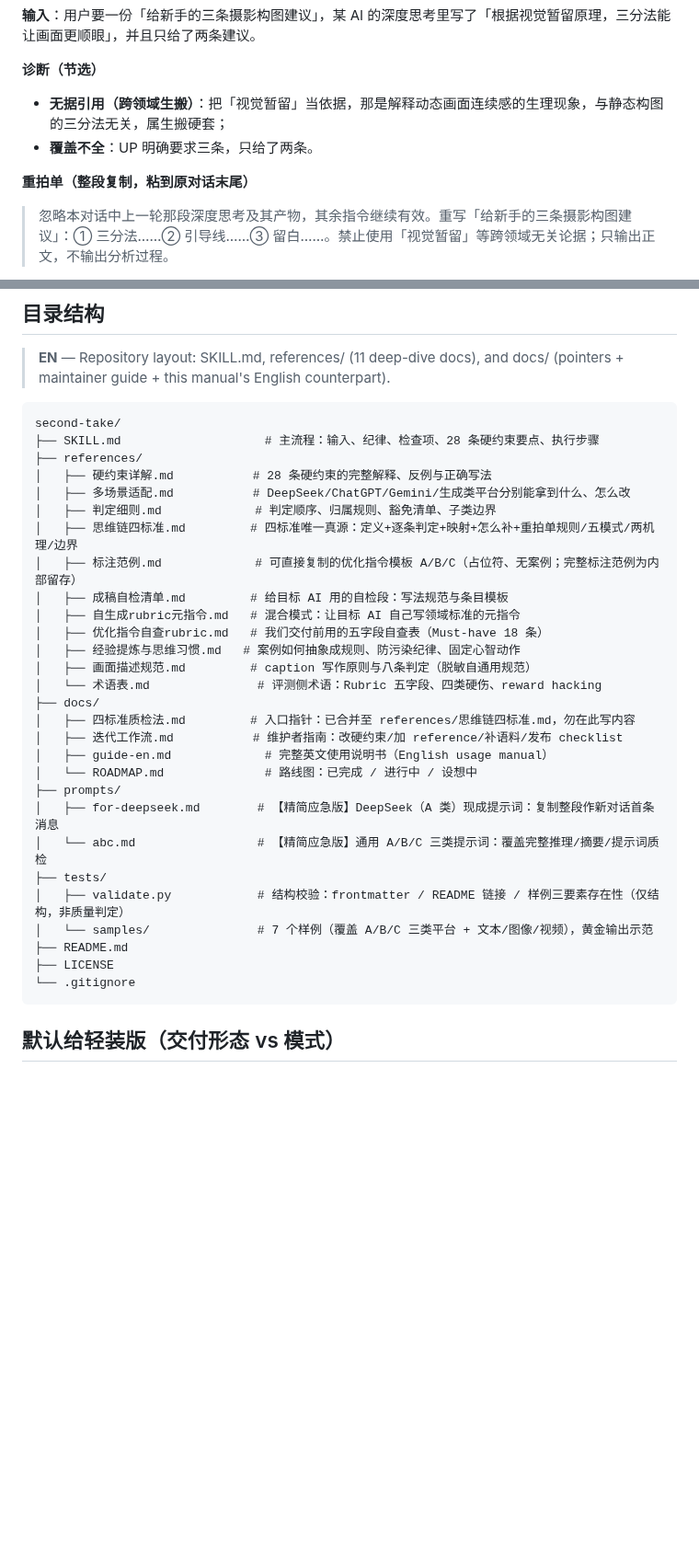
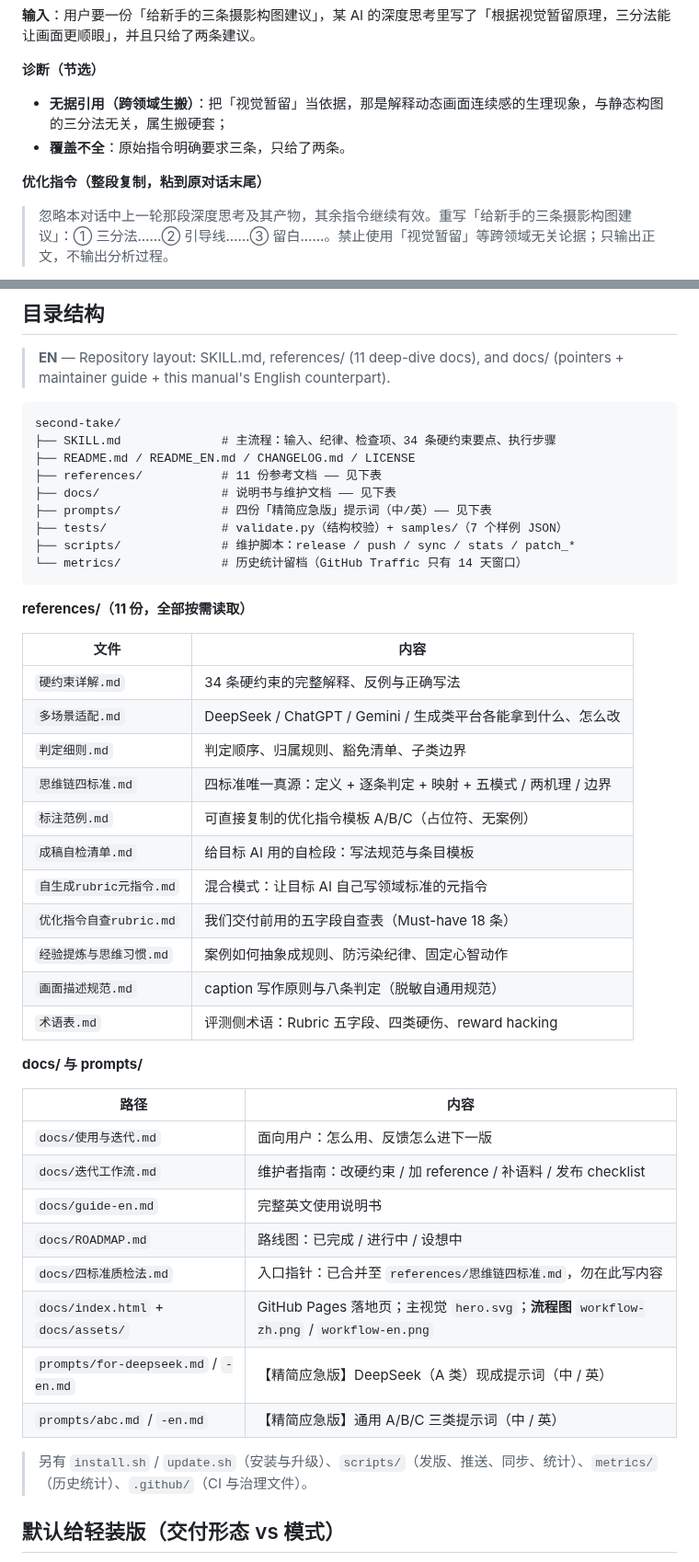
Before and after one commit to flashfrogluo/second-take, a Markdown page: README.md, 2 parts joined by grey strips. Shown at 92% size. Rendered like a GitHub page; blank space fills up the shorter version.

````diff
--- a/README.md
+++ b/README.md
@@ -102,9 +115,9 @@ take 有两层意思——影视里指"一条拍摄"（再来一条），也指"
 
 **诊断（节选）**
 - **无据引用（跨领域生搬）**：把「视觉暂留」当依据，那是解释动态画面连续感的生理现象，与静态构图的三分法无关，属生搬硬套；
-- **覆盖不全**：UP 明确要求三条，只给了两条。
+- **覆盖不全**：原始指令明确要求三条，只给了两条。
 
-**重拍单（整段复制，粘到原对话末尾）**
+**优化指令（整段复制，粘到原对话末尾）**
 > 忽略本对话中上一轮那段深度思考及其产物，其余指令继续有效。重写「给新手的三条摄影构图建议」：① 三分法……② 引导线……③ 留白……。禁止使用「视觉暂留」等跨领域无关论据；只输出正文，不输出分析过程。
 
 **结果**：原 AI 直接给出三条带可操作要点的建议，无生搬硬套的论据。
@@ -323,34 +348,46 @@ CoT（深度思考）：……
 
 ```
 second-take/
-├── SKILL.md                    # 主流程：输入、纪律、检查项、28 条硬约束要点、执行步骤
-├── references/
-│   ├── 硬约束详解.md           # 28 条硬约束的完整解释、反例与正确写法
-│   ├── 多场景适配.md           # DeepSeek/ChatGPT/Gemini/生成类平台分别能拿到什么、怎么改
-│   ├── 判定细则.md             # 判定顺序、归属规则、豁免清单、子类边界
-│   ├── 思维链四标准.md         # 四标准唯一真源：定义+逐条判定+映射+怎么补+重拍单规则/五模式/两机理/边界
-│   ├── 标注范例.md             # 可直接复制的优化指令模板 A/B/C（占位符、无案例；完整标注范例为内部留存）
-│   ├── 成稿自检清单.md         # 给目标 AI 用的自检段：写法规范与条目模板
-│   ├── 自生成rubric元指令.md   # 混合模式：让目标 AI 自己写领域标准的元指令
-│   ├── 优化指令自查rubric.md   # 我们交付前用的五字段自查表（Must-have 18 条）
-│   ├── 经验提炼与思维习惯.md   # 案例如何抽象成规则、防污染纪律、固定心智动作
-│   ├── 画面描述规范.md         # caption 写作原则与八条判定（脱敏自通用规范）
-│   └── 术语表.md               # 评测侧术语：Rubric 五字段、四类硬伤、reward hacking
-├── docs/
-│   ├── 四标准质检法.md         # 入口指针：已合并至 references/思维链四标准.md，勿在此写内容
-│   ├── 迭代工作流.md           # 维护者指南：改硬约束/加 reference/补语料/发布 checklist
-│   ├── guide-en.md             # 完整英文使用说明书（English usage manual）
-│   └── ROADMAP.md              # 路线图：已完成 / 进行中 / 设想中
-├── prompts/
-│   ├── for-deepseek.md        # 【精简应急版】DeepSeek（A 类）现成提示词：复制整段作新对话首条消息
-│   └── abc.md                 # 【精简应急版】通用 A/B/C 三类提示词：覆盖完整推理/摘要/提示词质检
-├── tests/
-│   ├── validate.py            # 结构校验：frontmatter / README 链接 / 样例三要素存在性（仅结构，非质量判定）
-│   └── samples/               # 7 个样例（覆盖 A/B/C 三类平台 + 文本/图像/视频），黄金输出示范
-├── README.md
-├── LICENSE
-└── .gitignore
+├── SKILL.md              # 主流程：输入、纪律、检查项、34 条硬约束要点、执行步骤
+├── README.md / README_EN.md / CHANGELOG.md / LICENSE
+├── references/           # 11 份参考文档 —— 见下表
+├── docs/                 # 说明书与维护文档 —— 见下表
+├── prompts/              # 四份「精简应急版」提示词（中/英）—— 见下表
+├── tests/                # validate.py（结构校验）+ samples/（7 个样例 JSON）
+├── scripts/              # 维护脚本：release / push / sync / stats / patch_*
+└── metrics/              # 历史统计留档（GitHub Traffic 只有 14 天窗口）
 ```
+
+**references/（11 份，全部按需读取）**
+
+| 文件 | 内容 |
+|---|---|
+| `硬约束详解.md` | 34 条硬约束的完整解释、反例与正确写法 |
+| `多场景适配.md` | DeepSeek / ChatGPT / Gemini / 生成类平台各能拿到什么、怎么改 |
+| `判定细则.md` | 判定顺序、归属规则、豁免清单、子类边界 |
+| `思维链四标准.md` | 四标准唯一真源：定义 + 逐条判定 + 映射 + 五模式 / 两机理 / 边界 |
+| `标注范例.md` | 可直接复制的优化指令模板 A/B/C（占位符、无案例） |
+| `成稿自检清单.md` | 给目标 AI 用的自检段：写法规范与条目模板 |
+| `自生成rubric元指令.md` | 混合模式：让目标 AI 自己写领域标准的元指令 |
+| `优化指令自查rubric.md` | 我们交付前用的五字段自查表（Must-have 18 条） |
+| `经验提炼与思维习惯.md` | 案例如何抽象成规则、防污染纪律、固定心智动作 |
+| `画面描述规范.md` | caption 写作原则与八条判定（脱敏自通用规范） |
+| `术语表.md` | 评测侧术语：Rubric 五字段、四类硬伤、reward hacking |
+
+**docs/ 与 prompts/**
+
+| 路径 | 内容 |
+|---|---|
+| `docs/使用与迭代.md` | 面向用户：怎么用、反馈怎么进下一版 |
+| `docs/迭代工作流.md` | 维护者指南：改硬约束 / 加 reference / 补语料 / 发布 checklist |
+| `docs/guide-en.md` | 完整英文使用说明书 |
+| `docs/ROADMAP.md` | 路线图：已完成 / 进行中 / 设想中 |
+| `docs/四标准质检法.md` | 入口指针：已合并至 `references/思维链四标准.md`，勿在此写内容 |
+| `docs/index.html` + `docs/assets/` | GitHub Pages 落地页；主视觉 `hero.svg`；**流程图** `workflow-zh.png` / `workflow-en.png` |
+| `prompts/for-deepseek.md` / `-en.md` | 【精简应急版】DeepSeek（A 类）现成提示词（中 / 英） |
+| `prompts/abc.md` / `-en.md` | 【精简应急版】通用 A/B/C 三类提示词（中 / 英） |
+
+> 另有 `install.sh` / `update.sh`（安装与升级）、`scripts/`（发版、推送、同步、统计）、`metrics/`（历史统计）、`.github/`（CI 与治理文件）。
 
 ## 默认给轻装版（交付形态 vs 模式）
 
````
Also changed, not shown: other parts of README.md (+84 -69 lines).
